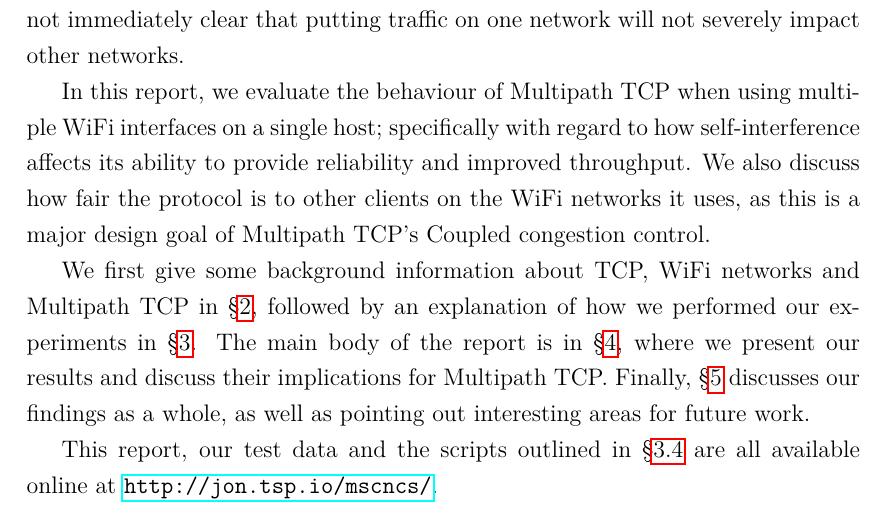
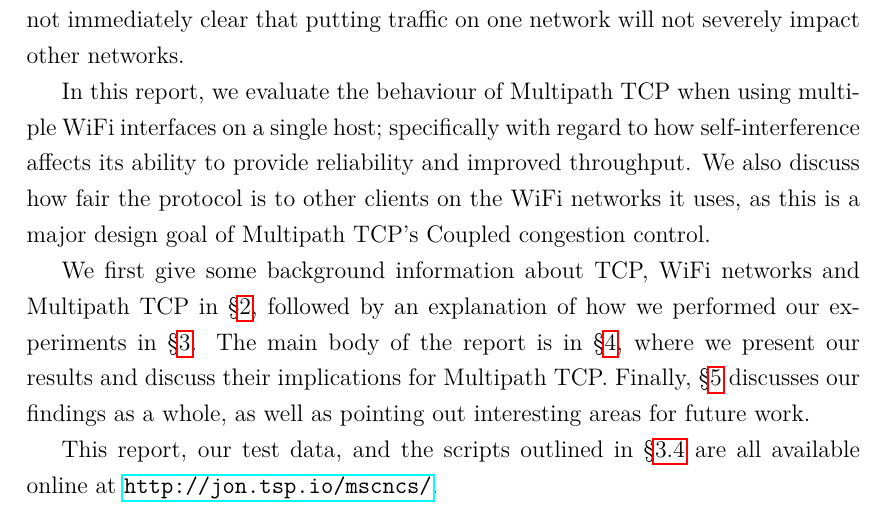
Before and after one commit to jamesbarlow/mptcp, a LaTeX paper (report/report.tex, which reads report/sections/introduction.tex): part of page 3 of 36, cut so that both start at the same text. Compiled offline with pdfLaTeX.

Commit message:
Oxford comma

```diff
--- a/report/sections/introduction.tex
+++ b/report/sections/introduction.tex
@@ -29,6 +29,6 @@ experiments in \S\ref{sec:met}. The main body of the report is in
 for Multipath TCP.\@ Finally, \S\ref{sec:conclusion} discusses our findings as a
 whole, as well as pointing out interesting areas for future work.
 
-This report, our test data and the scripts outlined in \S\ref{sec:met:scripts}
+This report, our test data, and the scripts outlined in \S\ref{sec:met:scripts}
 are all available online at \url{http://jon.tsp.io/mscncs/}.
 % vim:textwidth=80:colorcolumn=80:spell:
```
